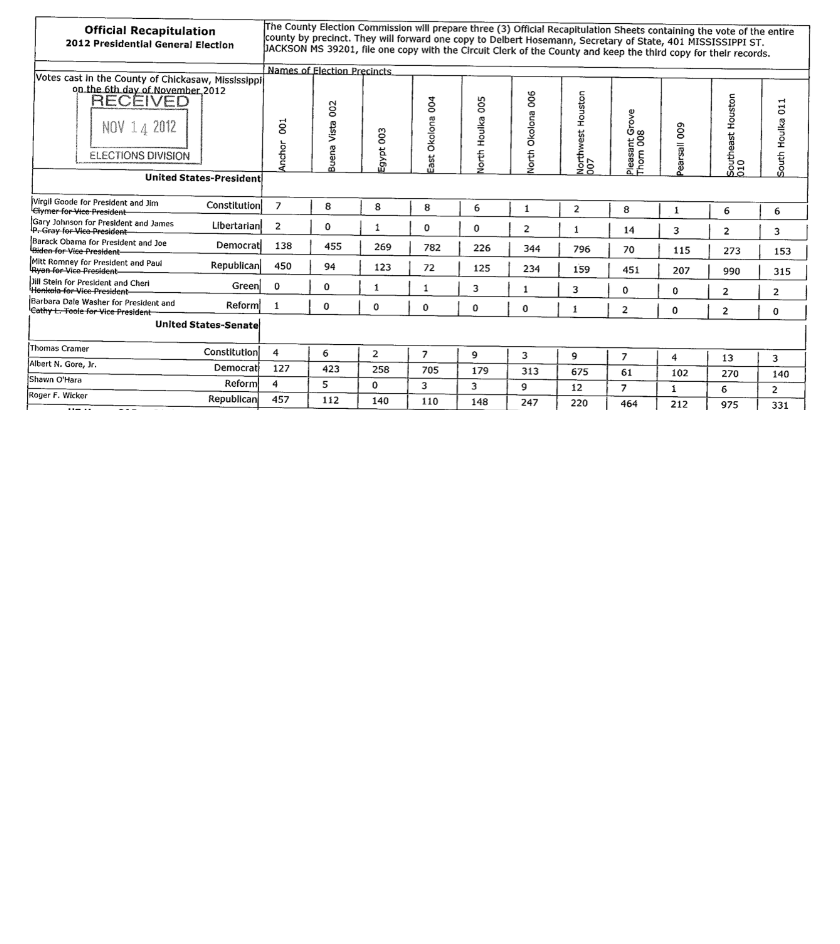
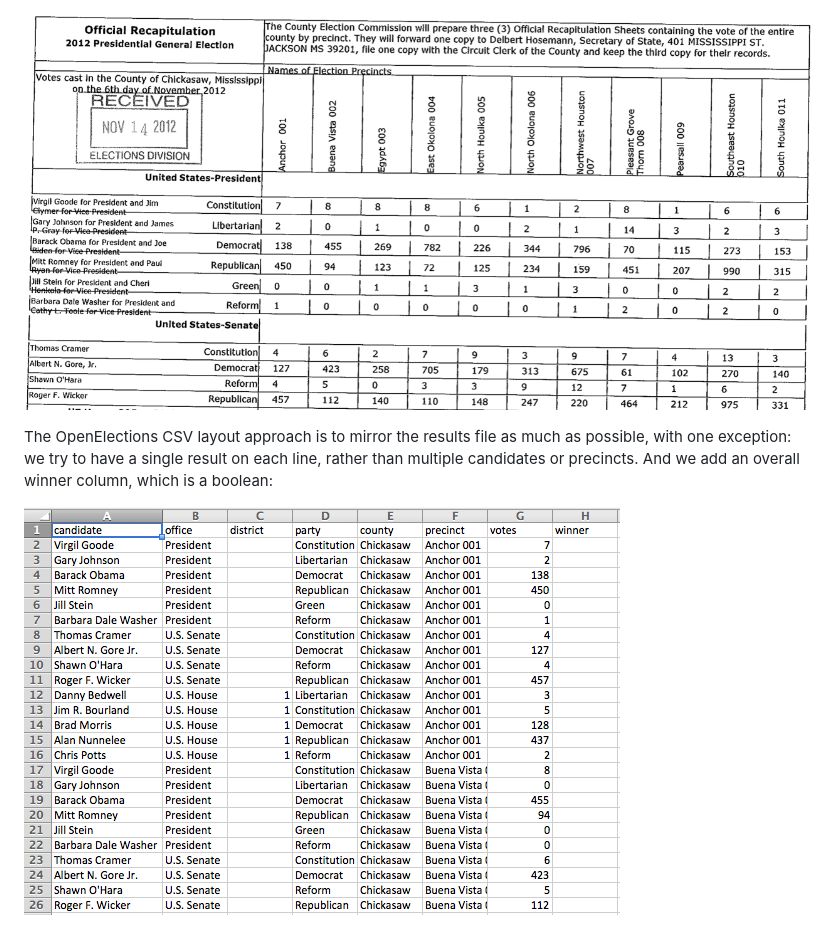
Before and after one commit to openelections/openelections-data-ms, a Markdown page: README.md, the part around the change. Rendered like a GitHub page; pictures changed too: ms_county_csv_example.png (added); blank space fills up the shorter version.

Commit message:
added csv example

```diff
--- a/README.md
+++ b/README.md
@@ -8,3 +8,7 @@ Converted CSVs of Mississippi election results.
 Mississippi stores election results in PDF files at [the Secretary of State's site](http://www.sos.ms.gov/elections4.aspx). The files are stored by year, and then either by race (for special elections) or by county (for primary and general elections). The county files contain precinct-level results, organized by office, with precincts labeled vertically across the top:
 
 ![MS county example](ms_county_example.png "MS county example")
+
+The OpenElections CSV layout approach is to mirror the results file as much as possible, with one exception: we try to have a single result on each line, rather than multiple candidates or precincts. And we add an overall winner column, which is a boolean:
+
+![MS county CSV example](ms_county_csv_example.png "MS county csv example")
```
